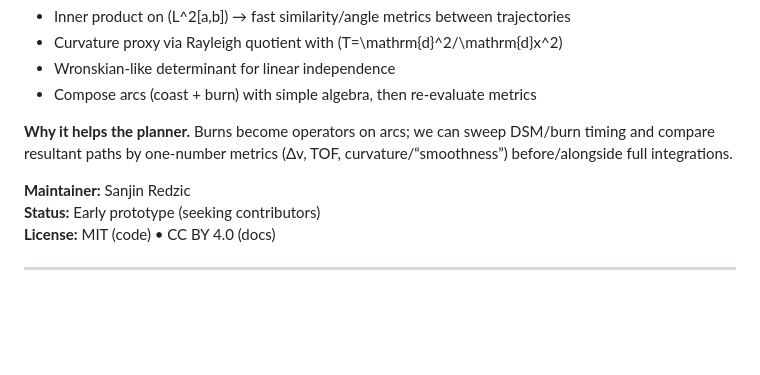
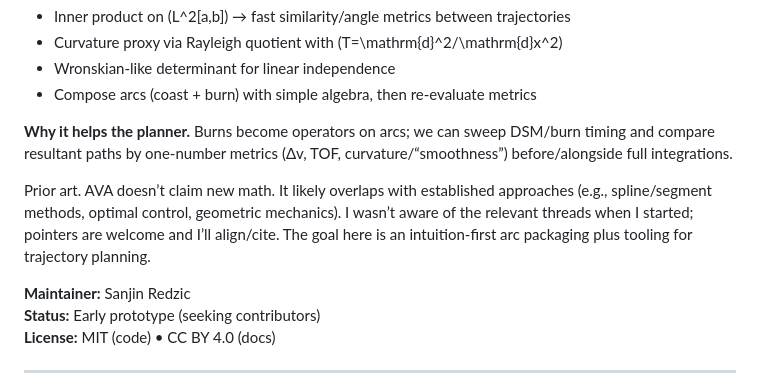
Before and after one commit to ninjas1337/Arc-Vectors, a Markdown page: README.md, the part around the change. GitHub-like rendering; blank space fills up the shorter version.

```diff
--- a/README.md
+++ b/README.md
@@ -10,6 +10,7 @@ Reference: *Arc Vector Algebra (AVA): Foundations, Theory, and Applications in D
 
 **Why it helps the planner.** Burns become operators on arcs; we can sweep DSM/burn timing and compare resultant paths by one-number metrics (Δv, TOF, curvature/“smoothness”) before/alongside full integrations.
 
+Prior art. AVA doesn’t claim new math. It likely overlaps with established approaches (e.g., spline/segment methods, optimal control, geometric mechanics). I wasn’t aware of the relevant threads when I started; pointers are welcome and I’ll align/cite. The goal here is an intuition-first arc packaging plus tooling for trajectory planning.
 
 **Maintainer:** Sanjin Redzic
 **Status:** Early prototype (seeking contributors)
```
